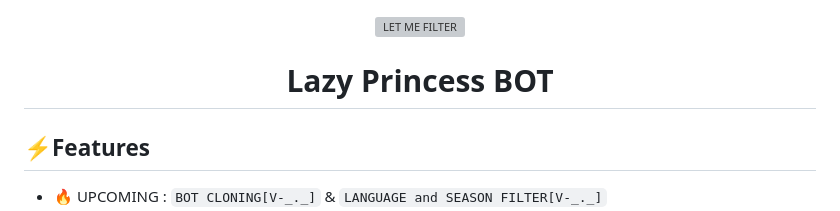
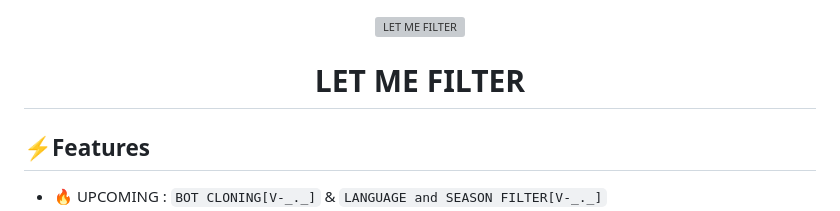
Before and after one commit to abhaykenwat/LET-ME-FILTER-BOT, a Markdown page: README.md, the part around the change. Rendered like a GitHub page; grey boxes are pictures that could not be loaded.

```diff
--- a/README.md
+++ b/README.md
@@ -2,7 +2,7 @@
   <img src="https://iili.io/20ESap4.jpg" alt="LET ME FILTER">
 </p>
 <h1 align="center">
-  <b> Lazy Princess BOT </b>
+  <b> LET ME FILTER </b>
 </h1>
 
 ## ⚡️Features
```
